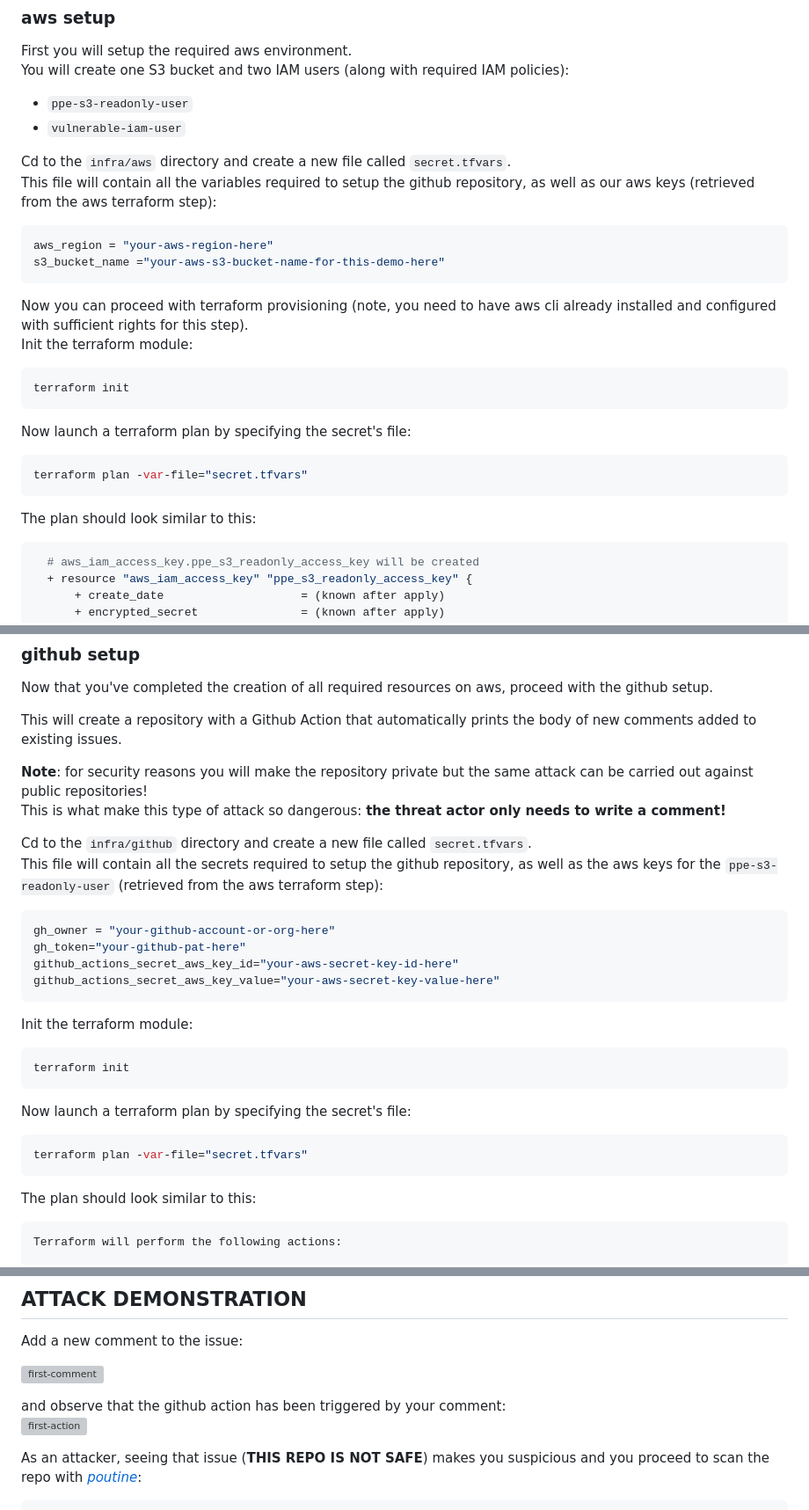
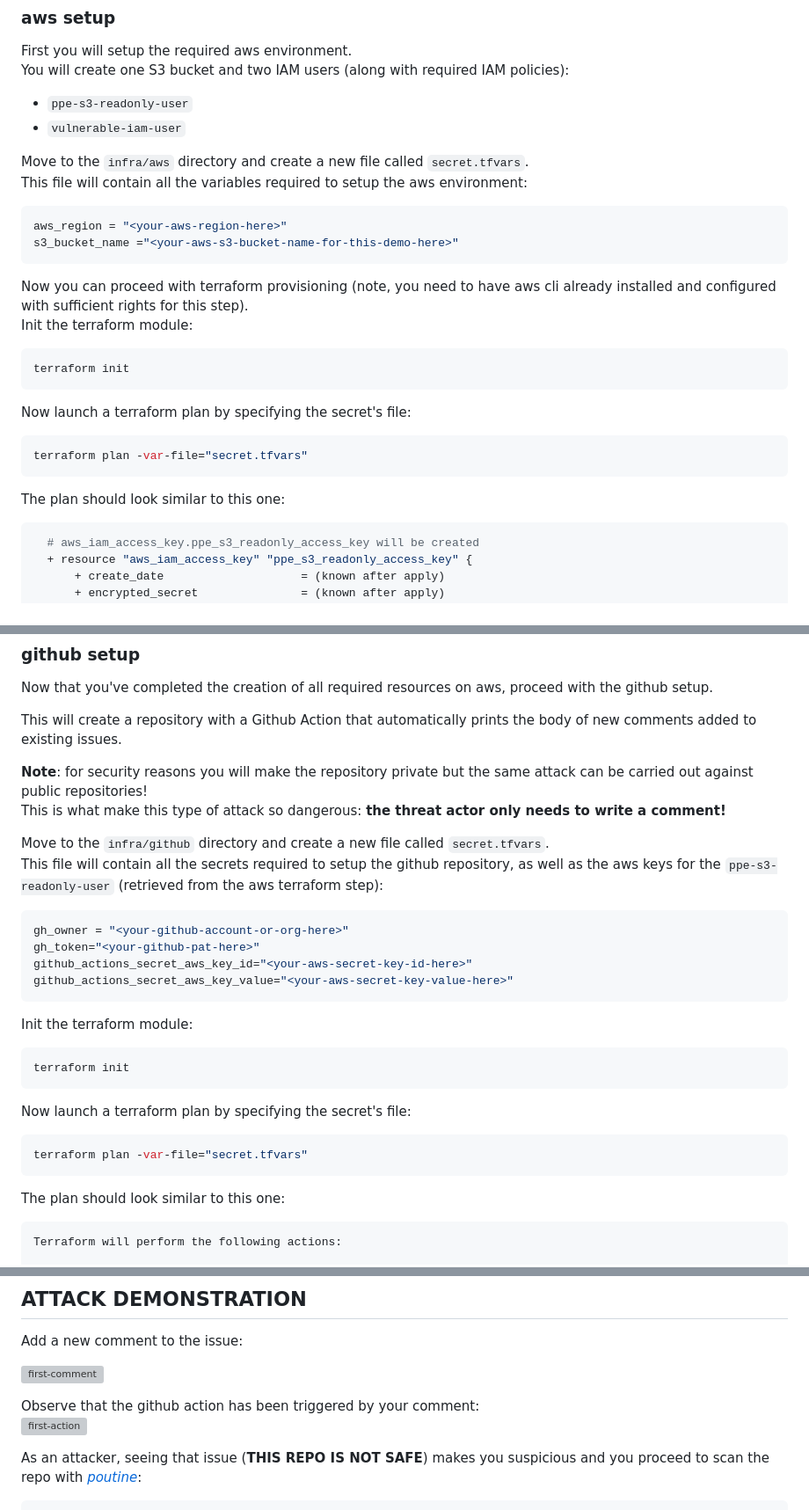
Before and after one commit to R3DRUN3/sploitcraft, a Markdown page: labs/pipes-to-cloud/README.md, 3 parts joined by grey strips. Shown: that part at 88% size. Rendered like a GitHub page; grey boxes are pictures that could not be loaded.

````diff
--- a/labs/pipes-to-cloud/README.md
+++ b/labs/pipes-to-cloud/README.md
@@ -46,12 +46,12 @@ You will create one S3 bucket and two IAM users (along with required IAM policie
 - `vulnerable-iam-user`
 
 
-Cd to the `infra/aws` directory and create a new file called `secret.tfvars`.
-This file will contain all the variables required to setup the github repository, as well as our aws keys (retrieved from the aws terraform step):
+Move to the `infra/aws` directory and create a new file called `secret.tfvars`.
+This file will contain all the variables required to setup the aws environment:
 
 ```sh
-aws_region = "your-aws-region-here"
-s3_bucket_name ="your-aws-s3-bucket-name-for-this-demo-here"
+aws_region = "<your-aws-region-here>"
+s3_bucket_name ="<your-aws-s3-bucket-name-for-this-demo-here>"
 ```
 
 Now you can proceed with terraform provisioning (note, you need to have aws cli already installed and configured with sufficient rights for this step).
@@ -67,7 +67,7 @@ Now launch a terraform plan by specifying the secret's file:
 terraform plan -var-file="secret.tfvars"
 ```
 
-The plan should look similar to this:
+The plan should look similar to this one:
 ```sh
   # aws_iam_access_key.ppe_s3_readonly_access_key will be created
   + resource "aws_iam_access_key" "ppe_s3_readonly_access_key" {
@@ -270,14 +270,14 @@ This will create a repository with a Github Action that automatically prints the
 **Note**: for security reasons you will make the repository private but the same attack can be carried out against public repositories!
 This is what make this type of attack so dangerous: **the threat actor only needs to write a comment!**
 
-Cd to the `infra/github` directory and create a new file called `secret.tfvars`.
+Move to the `infra/github` directory and create a new file called `secret.tfvars`.
 This file will contain all the secrets required to setup the github repository, as well as the aws keys for the `ppe-s3-readonly-user` (retrieved from the aws terraform step):
 
 ```sh
-gh_owner = "your-github-account-or-org-here"
-gh_token="your-github-pat-here"
-github_actions_secret_aws_key_id="your-aws-secret-key-id-here"
-github_actions_secret_aws_key_value="your-aws-secret-key-value-here"
+gh_owner = "<your-github-account-or-org-here>"
+gh_token="<your-github-pat-here>"
+github_actions_secret_aws_key_id="<your-aws-secret-key-id-here>"
+github_actions_secret_aws_key_value="<your-aws-secret-key-value-here>"
 ```
 
 Init the terraform module:
@@ -292,7 +292,7 @@ Now launch a terraform plan by specifying the secret's file:
 terraform plan -var-file="secret.tfvars"
 ```
 
-The plan should look similar to this:
+The plan should look similar to this one:
 
 ```sh
 Terraform will perform the following actions:
@@ -441,7 +442,7 @@ Add a new comment to the issue:
 
 ![first-comment](./images/first-comment.png)
 
-and observe that the github action has been triggered by your comment:
+Observe that the github action has been triggered by your comment:
 ![first-action](./images/first-action.png)
 
 
````
Also changed, not shown: other parts of labs/pipes-to-cloud/README.md (+27 -6 lines).
